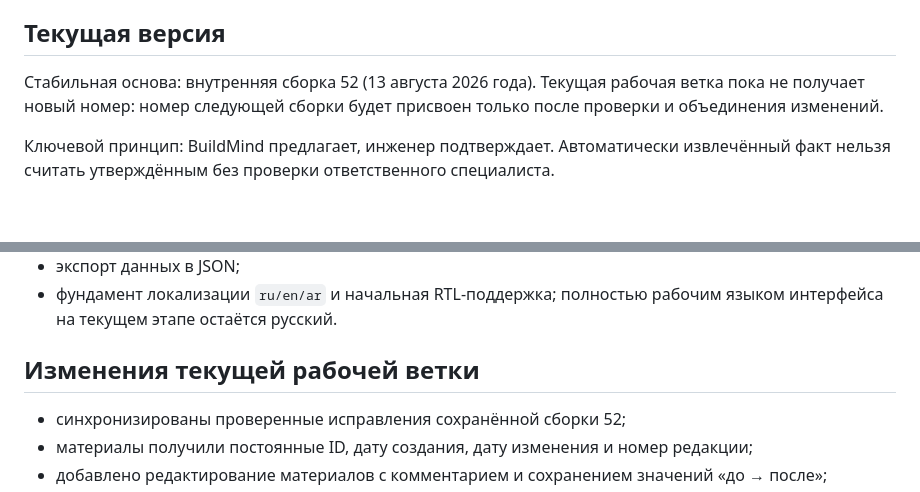
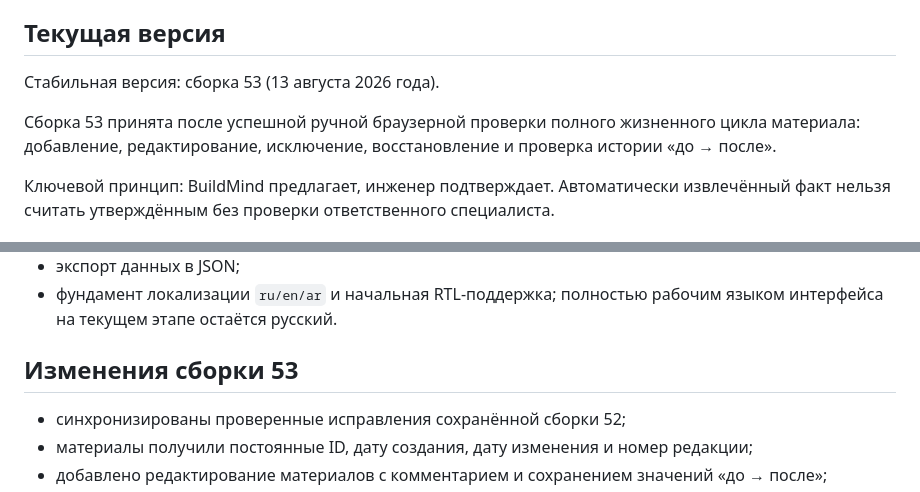
Before and after one commit to 8gsfsrnvp5-cell/buildmind-core, a Markdown page: README.md, 2 parts joined by grey strips. GitHub-like rendering; blank space fills up the shorter version.

Commit message:
Document accepted build 53

```diff
--- a/README.md
+++ b/README.md
@@ -7,9 +7,11 @@ BuildMind — локальный браузерный прототип ранн
 
 ## Текущая версия
 
-Стабильная основа: внутренняя сборка 52 (13 августа 2026 года).
-Текущая рабочая ветка пока не получает новый номер: номер следующей сборки
-будет присвоен только после проверки и объединения изменений.
+Стабильная версия: сборка 53 (13 августа 2026 года).
+
+Сборка 53 принята после успешной ручной браузерной проверки полного жизненного
+цикла материала: добавление, редактирование, исключение, восстановление и
+проверка истории «до → после».
 
 Ключевой принцип: BuildMind предлагает, инженер подтверждает. Автоматически
 извлечённый факт нельзя считать утверждённым без проверки ответственного
@@ -35,7 +37,7 @@ BuildMind — локальный браузерный прототип ранн
 - фундамент локализации `ru/en/ar` и начальная RTL-поддержка; полностью рабочим
   языком интерфейса на текущем этапе остаётся русский.
 
-## Изменения текущей рабочей ветки
+## Изменения сборки 53
 
 - синхронизированы проверенные исправления сохранённой сборки 52;
 - материалы получили постоянные ID, дату создания, дату изменения и номер
```
